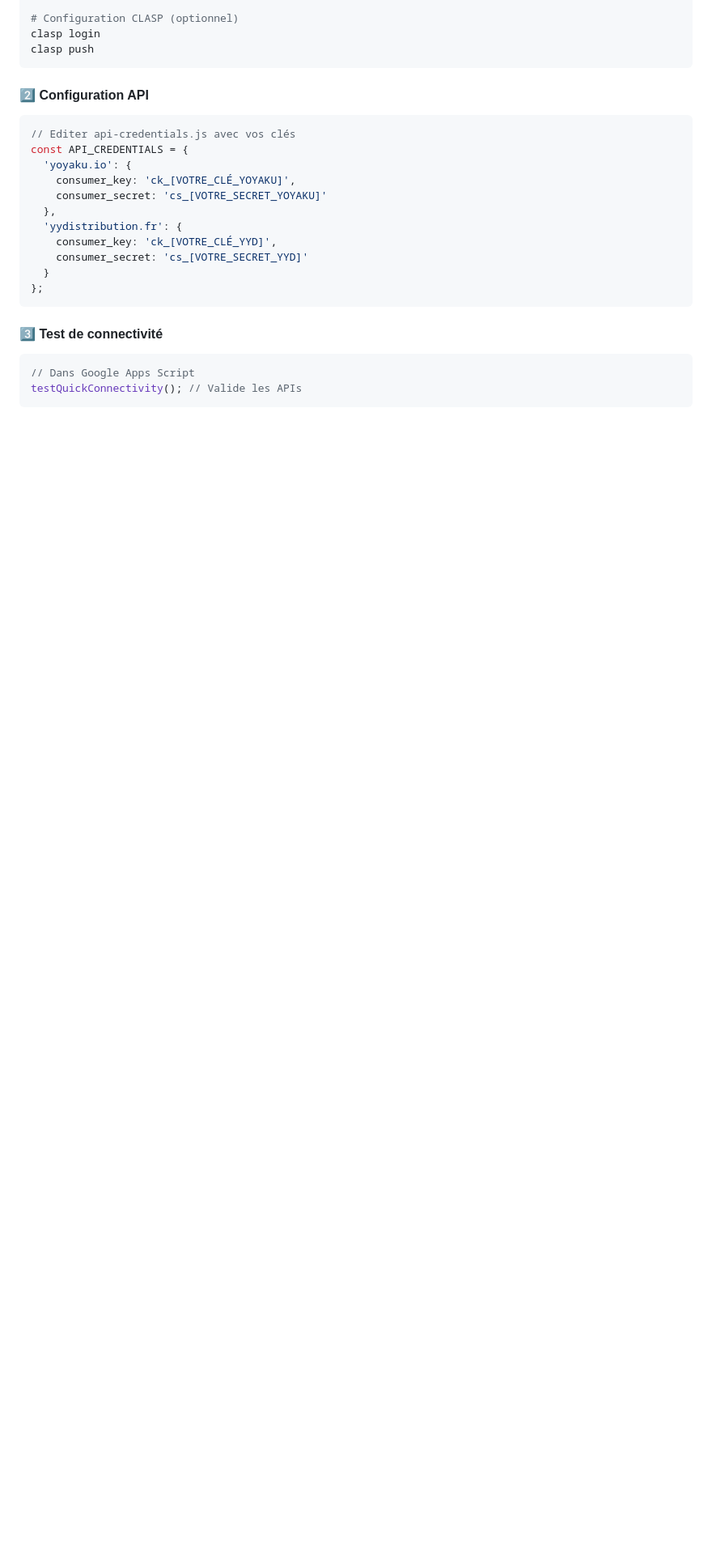
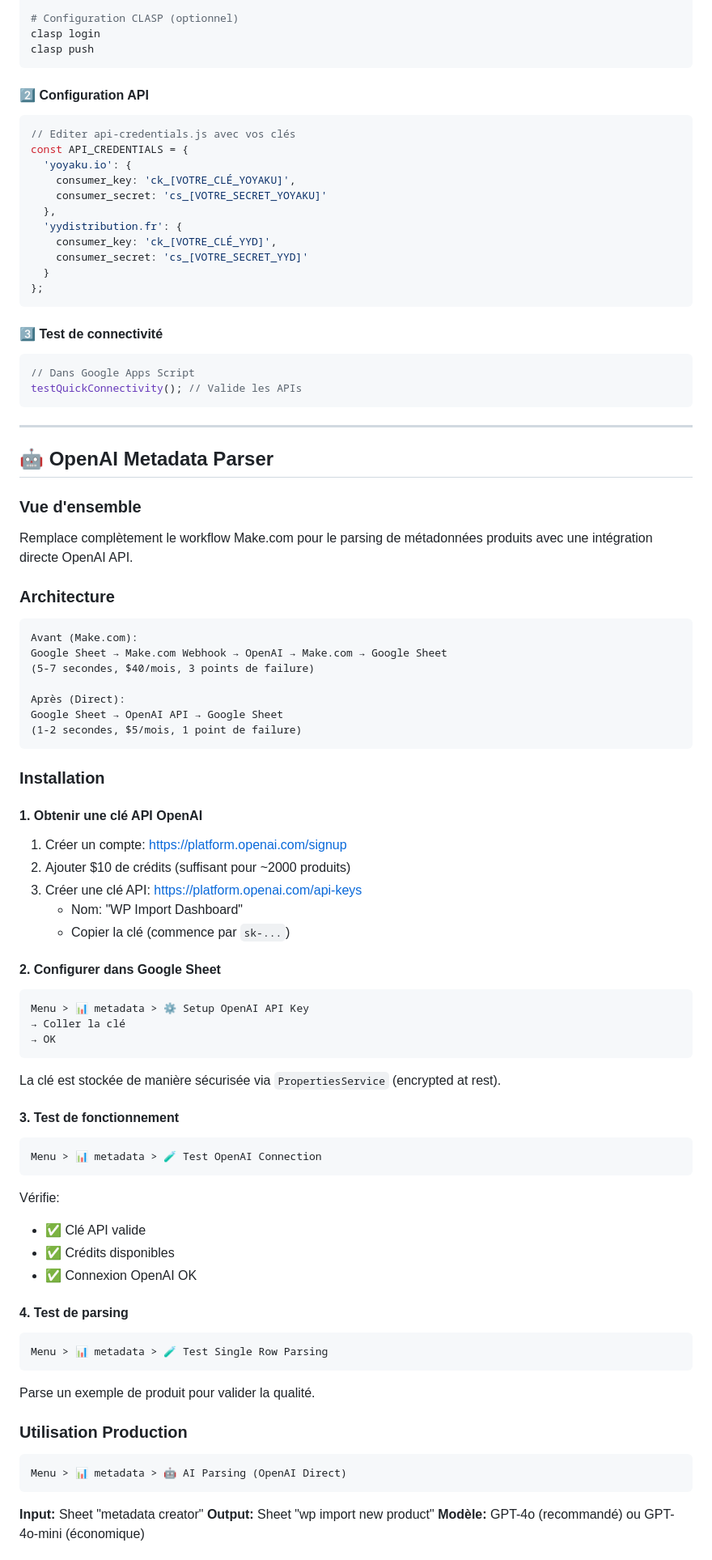
Before and after one commit to benjaminbelaga/claude-code, a Markdown page: README.md, the part around one of its changes. Shown at 81% size. GitHub-like rendering; blank space fills up the shorter version.

````diff
--- a/README.md
+++ b/README.md
@@ -89,3 +129,73 @@ const API_CREDENTIALS = {
 // Dans Google Apps Script
 testQuickConnectivity(); // Valide les APIs
 ```
+
+---
+
+## 🤖 OpenAI Metadata Parser
+
+### Vue d'ensemble
+
+Remplace complètement le workflow Make.com pour le parsing de métadonnées produits avec une intégration directe OpenAI API.
+
+### Architecture
+
+```
+Avant (Make.com):
+Google Sheet → Make.com Webhook → OpenAI → Make.com → Google Sheet
+(5-7 secondes, $40/mois, 3 points de failure)
+
+Après (Direct):
+Google Sheet → OpenAI API → Google Sheet
+(1-2 secondes, $5/mois, 1 point de failure)
+```
+
+### Installation
+
+#### 1. Obtenir une clé API OpenAI
+
+1. Créer un compte: https://platform.openai.com/signup
+2. Ajouter $10 de crédits (suffisant pour ~2000 produits)
+3. Créer une clé API: https://platform.openai.com/api-keys
+   - Nom: "WP Import Dashboard"
+   - Copier la clé (commence par `sk-...`)
+
+#### 2. Configurer dans Google Sheet
+
+```
+Menu > 📊 metadata > ⚙️ Setup OpenAI API Key
+→ Coller la clé
+→ OK
+```
+
+La clé est stockée de manière sécurisée via `PropertiesService` (encrypted at rest).
+
+#### 3. Test de fonctionnement
+
+```
+Menu > 📊 metadata > 🧪 Test OpenAI Connection
+```
+
+Vérifie:
+- ✅ Clé API valide
+- ✅ Crédits disponibles
+- ✅ Connexion OpenAI OK
+
+#### 4. Test de parsing
+
+```
+Menu > 📊 metadata > 🧪 Test Single Row Parsing
+```
+
+Parse un exemple de produit pour valider la qualité.
+
+### Utilisation Production
+
+```
+Menu > 📊 metadata > 🤖 AI Parsing (OpenAI Direct)
+```
+
+**Input:** Sheet "metadata creator"
+**Output:** Sheet "wp import new product"
+**Modèle:** GPT-4o (recommandé) ou GPT-4o-mini (économique)
+
````
Also changed, not shown: other parts of README.md (+112 -1 lines).
